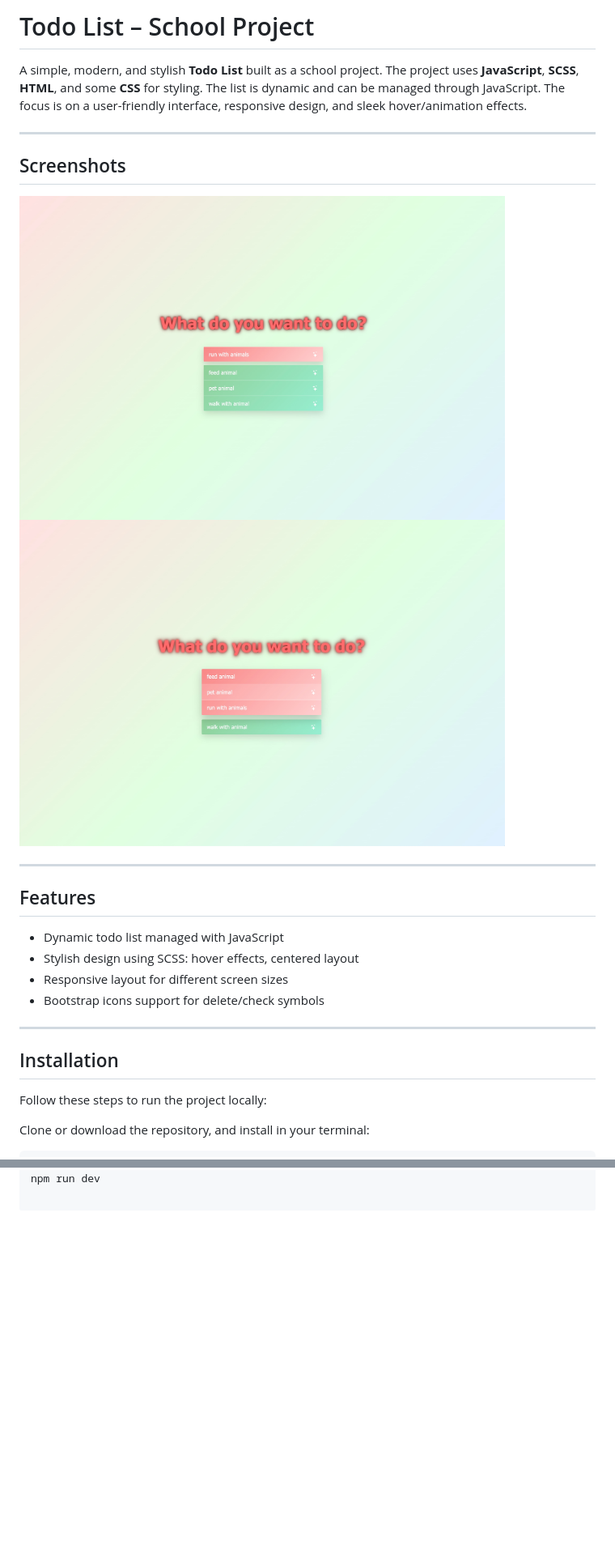
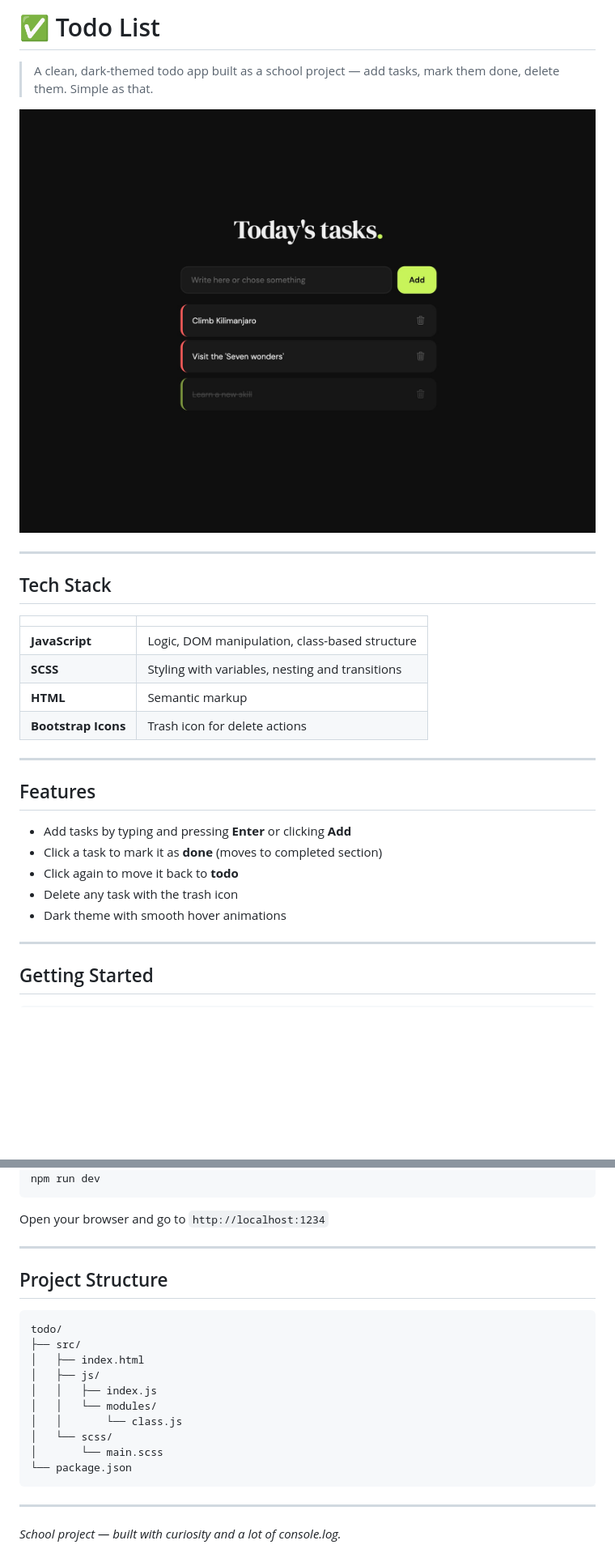
Before and after one commit to coraliney/todo, a Markdown page: readme.md, 2 parts joined by grey strips. Shown at 81% size. GitHub-like rendering; pictures changed too: src/assets/bild1.jpg, src/assets/bild2.jpg (deleted); blank space fills up the shorter version.

Commit message:
:fire: todo upload new look and learn

````diff
--- a/readme.md
+++ b/readme.md
@@ -1,30 +1,32 @@
-# Todo List – School Project
+# ✅ Todo List
 
-A simple, modern, and stylish **Todo List** built as a school project. The project uses **JavaScript**, **SCSS**, **HTML**, and some **CSS** for styling. The list is dynamic and can be managed through JavaScript. The focus is on a user-friendly interface, responsive design, and sleek hover/animation effects.
+> A clean, dark-themed todo app built as a school project — add tasks, mark them done, delete them. Simple as that.
+
+![Screenshot](./src/assets/bild1.jpg)
 
 ---
 
+## Tech Stack
 
-## Screenshots
-
-<img src="./src/assets/bild1.jpg" alt="Screenshot 1" width="600px">
-<img src="./src/assets/bild2.jpg" alt="Screenshot 2" width="600px">
+| | |
+|---|---|
+| **JavaScript** | Logic, DOM manipulation, class-based structure |
+| **SCSS** | Styling with variables, nesting and transitions |
+| **HTML** | Semantic markup |
+| **Bootstrap Icons** | Trash icon for delete actions |
 
 ---
 
 ## Features
 
-- Dynamic todo list managed with JavaScript
-- Stylish design using SCSS: hover effects, centered layout
-- Responsive layout for different screen sizes
-- Bootstrap icons support for delete/check symbols
+- Add tasks by typing and pressing **Enter** or clicking **Add**
+- Click a task to mark it as **done** (moves to completed section)
+- Click again to move it back to **todo**
+- Delete any task with the trash icon
+- Dark theme with smooth hover animations
 
 ---
 
-## Installation
-
-Follow these steps to run the project locally:
-
-Clone or download the repository, and install in your terminal:
+## Getting Started
 
 ```bash
@@ -33,2 +35,26 @@ cd <project-folder-name>
 npm install
 npm run dev
+```
+
+Open your browser and go to `http://localhost:1234`
+
+---
+
+## Project Structure
+
+```
+todo/
+├── src/
+│   ├── index.html
+│   ├── js/
+│   │   ├── index.js
+│   │   └── modules/
+│   │       └── class.js
+│   └── scss/
+│       └── main.scss
+└── package.json
+```
+
+---
+
+*School project — built with curiosity and a lot of console.log.*
````
Also changed, not shown: other parts of readme.md (+2 -2 lines), 13 other files.
